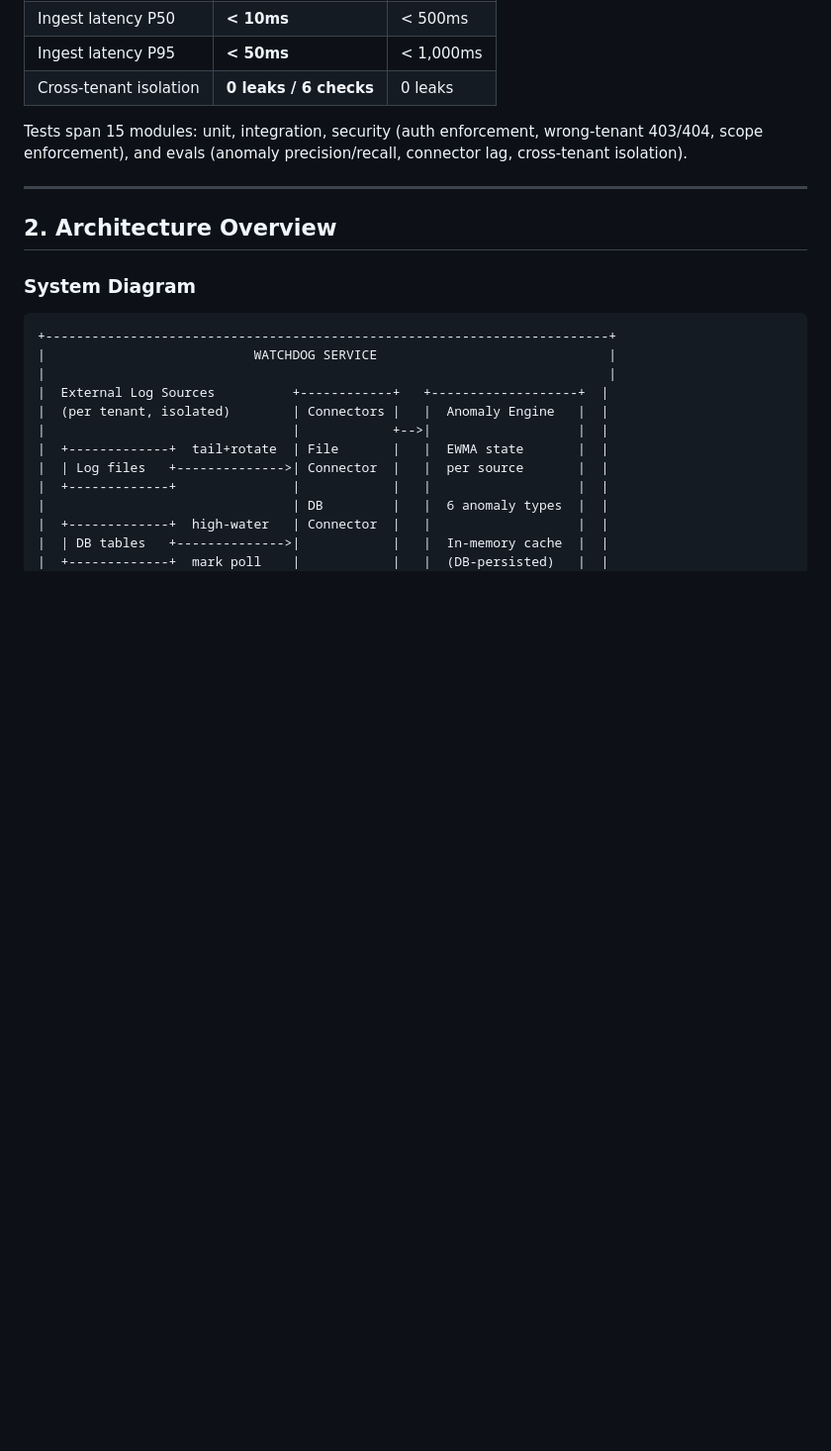
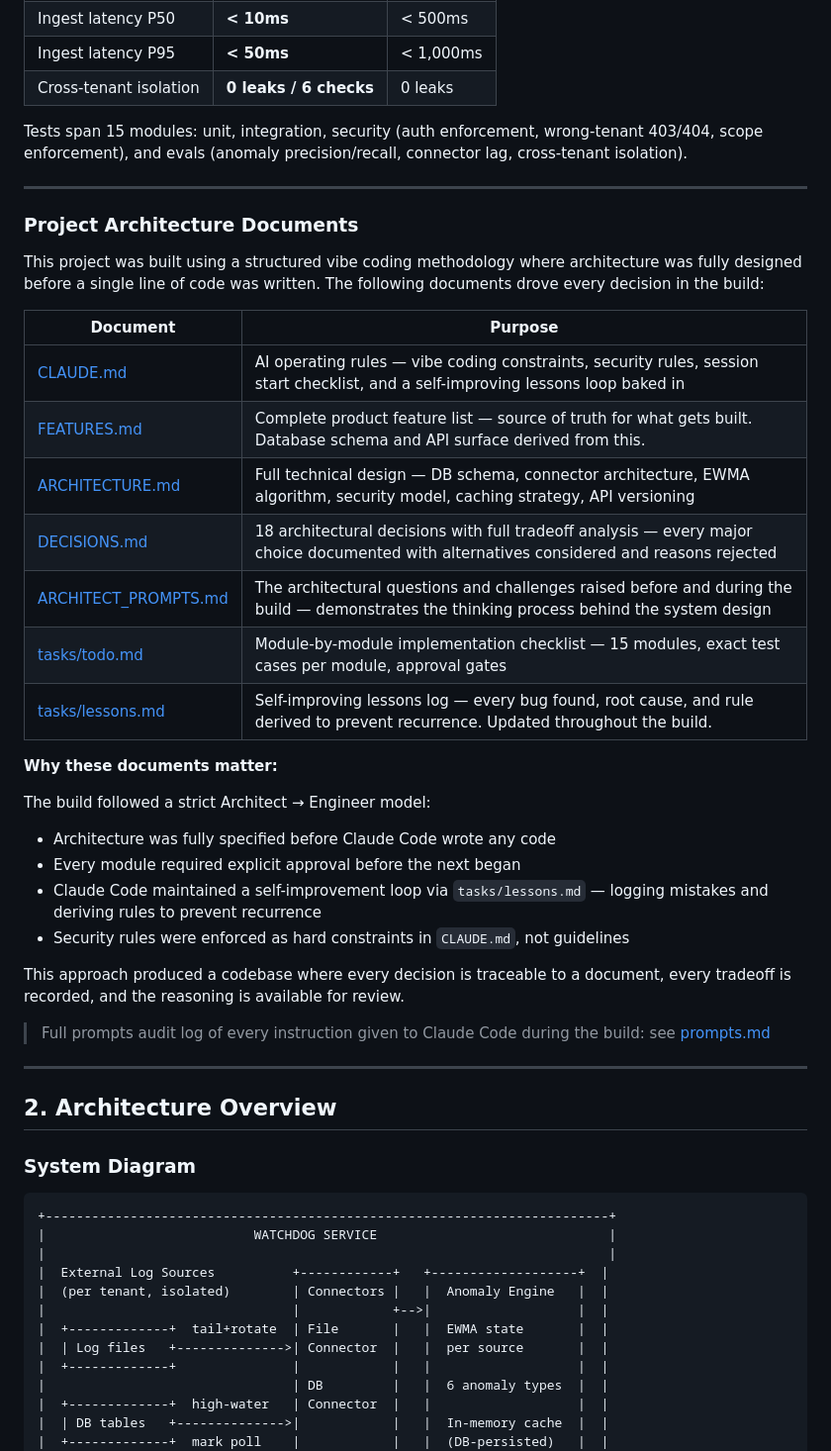
Before and after one commit to sidb5/SiteReliability, a Markdown page: README.md, the part around one of its changes. Shown at 99% size. Rendered like a GitHub page; blank space fills up the shorter version.

```diff
--- a/README.md
+++ b/README.md
@@ -82,6 +82,37 @@ the detection window.
 
 Tests span 15 modules: unit, integration, security (auth enforcement, wrong-tenant 403/404,
 scope enforcement), and evals (anomaly precision/recall, connector lag, cross-tenant isolation).
+
+---
+
+### Project Architecture Documents
+
+This project was built using a structured vibe coding methodology where architecture was
+fully designed before a single line of code was written. The following documents drove
+every decision in the build:
+
+| Document | Purpose |
+|----------|---------|
+| [CLAUDE.md](CLAUDE.md) | AI operating rules — vibe coding constraints, security rules, session start checklist, and a self-improving lessons loop baked in |
+| [FEATURES.md](FEATURES.md) | Complete product feature list — source of truth for what gets built. Database schema and API surface derived from this. |
+| [ARCHITECTURE.md](ARCHITECTURE.md) | Full technical design — DB schema, connector architecture, EWMA algorithm, security model, caching strategy, API versioning |
+| [DECISIONS.md](DECISIONS.md) | 18 architectural decisions with full tradeoff analysis — every major choice documented with alternatives considered and reasons rejected |
+| [ARCHITECT_PROMPTS.md](ARCHITECT_PROMPTS.md) | The architectural questions and challenges raised before and during the build — demonstrates the thinking process behind the system design |
+| [tasks/todo.md](tasks/todo.md) | Module-by-module implementation checklist — 15 modules, exact test cases per module, approval gates |
+| [tasks/lessons.md](tasks/lessons.md) | Self-improving lessons log — every bug found, root cause, and rule derived to prevent recurrence. Updated throughout the build. |
+
+**Why these documents matter:**
+
+The build followed a strict Architect → Engineer model:
+- Architecture was fully specified before Claude Code wrote any code
+- Every module required explicit approval before the next began
+- Claude Code maintained a self-improvement loop via `tasks/lessons.md` — logging mistakes and deriving rules to prevent recurrence
+- Security rules were enforced as hard constraints in `CLAUDE.md`, not guidelines
+
+This approach produced a codebase where every decision is traceable to a document,
+every tradeoff is recorded, and the reasoning is available for review.
+
+> Full prompts audit log of every instruction given to Claude Code during the build: see [prompts.md](prompts.md)
 
 ---
 
```
Also changed, not shown: other parts of README.md (+101 -0 lines).
